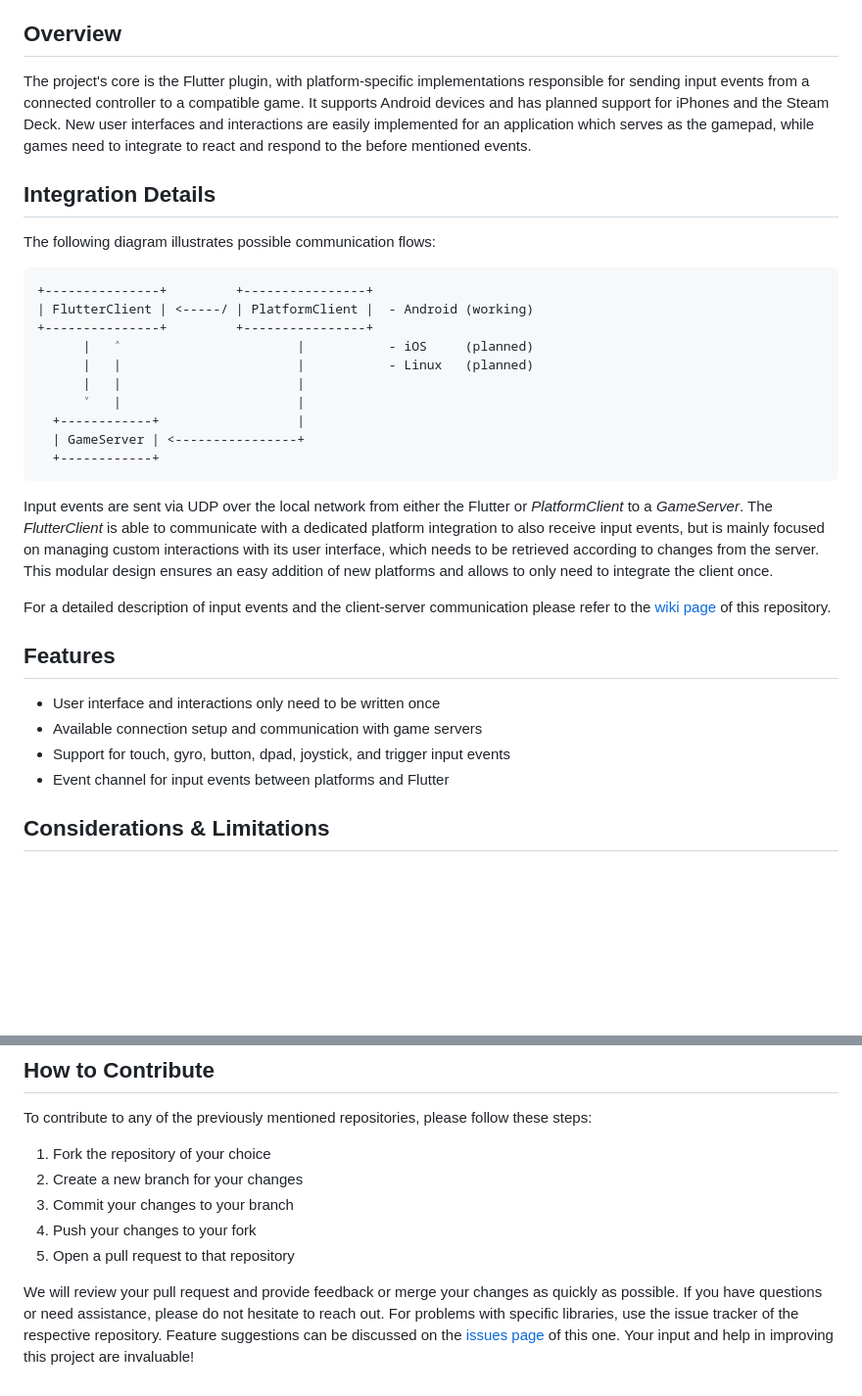
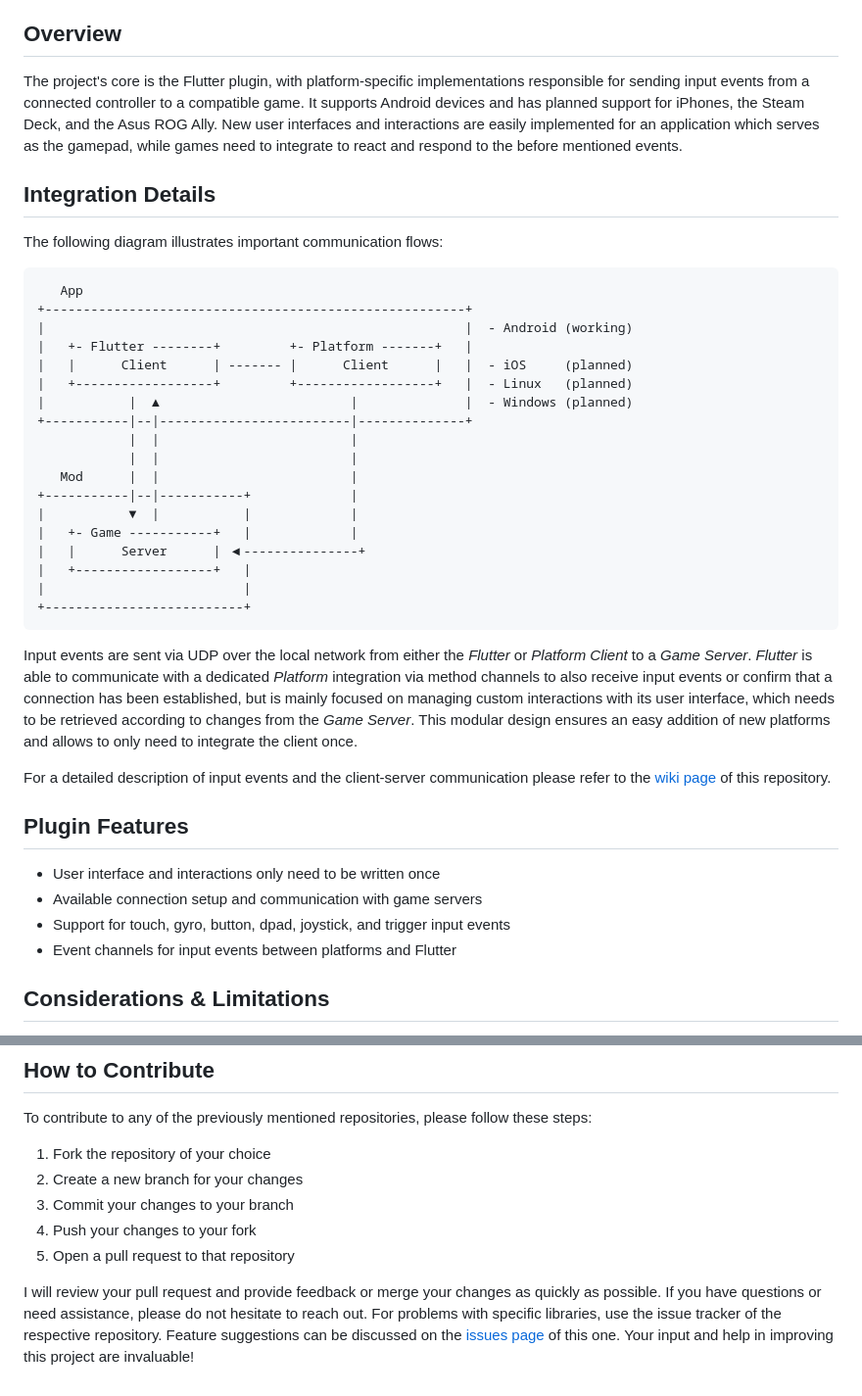
Before and after one commit to devEnju/nx_gamepad, a Markdown page: README.md, 2 parts joined by grey strips. Shown: that part at 98% size. Drawn GitHub-style; blank space fills up the shorter version.

````diff
--- a/README.md
+++ b/README.md
@@ -10,35 +10,43 @@ In order to showcase and explain this concept in more detail, the [releases page
 
 ## Overview
 
-The project's core is the Flutter plugin, with platform-specific implementations responsible for sending input events from a connected controller to a compatible game. It supports Android devices and has planned support for iPhones and the Steam Deck. New user interfaces and interactions are easily implemented for an application which serves as the gamepad, while games need to integrate to react and respond to the before mentioned events.
+The project's core is the Flutter plugin, with platform-specific implementations responsible for sending input events from a connected controller to a compatible game. It supports Android devices and has planned support for iPhones, the Steam Deck, and the Asus ROG Ally. New user interfaces and interactions are easily implemented for an application which serves as the gamepad, while games need to integrate to react and respond to the before mentioned events.
 
 ## Integration Details
 
-The following diagram illustrates possible communication flows:
+The following diagram illustrates important communication flows:
 
 ```
-+---------------+         +----------------+
-| FlutterClient | <-----/ | PlatformClient |  - Android (working)
-+---------------+         +----------------+
-      |   ˄                       |           - iOS     (planned)
-      |   |                       |           - Linux   (planned)
-      |   |                       |
-      ˅   |                       |
-  +------------+                  |
-  | GameServer | <----------------+
-  +------------+
+   App
++-------------------------------------------------------+
+|                                                       |  - Android (working)
+|   +- Flutter --------+         +- Platform -------+   |
+|   |      Client      | ------- |      Client      |   |  - iOS     (planned)
+|   +------------------+         +------------------+   |  - Linux   (planned)
+|           |  ▲                         |              |  - Windows (planned)
++-----------|--|-------------------------|--------------+
+            |  |                         |
+            |  |                         |
+   Mod      |  |                         |
++-----------|--|-----------+             |
+|           ▼  |           |             |
+|   +- Game -----------+   |             |
+|   |      Server      | ◀---------------+
+|   +------------------+   |
+|                          |
++--------------------------+
 ```
 
-Input events are sent via UDP over the local network from either the Flutter or *PlatformClient* to a *GameServer*. The *FlutterClient* is able to communicate with a dedicated platform integration to also receive input events, but is mainly focused on managing custom interactions with its user interface, which needs to be retrieved according to changes from the server. This modular design ensures an easy addition of new platforms and allows to only need to integrate the client once.
+Input events are sent via UDP over the local network from either the *Flutter* or *Platform Client* to a *Game Server*. *Flutter* is able to communicate with a dedicated *Platform* integration via method channels to also receive input events or confirm that a connection has been established, but is mainly focused on managing custom interactions with its user interface, which needs to be retrieved according to changes from the *Game Server*. This modular design ensures an easy addition of new platforms and allows to only need to integrate the client once.
 
 For a detailed description of input events and the client-server communication please refer to the [wiki page](https://github.com/devEnju/nx_gamepad/wiki) of this repository.
 
-## Features
+## Plugin Features
 
 - User interface and interactions only need to be written once
 - Available connection setup and communication with game servers
 - Support for touch, gyro, button, dpad, joystick, and trigger input events
-- Event channel for input events between platforms and Flutter
+- Event channels for input events between platforms and Flutter
 
 ## Considerations & Limitations
 
@@ -72,4 +80,4 @@ To contribute to any of the previously mentioned repositories, please follow the
 4. Push your changes to your fork
 5. Open a pull request to that repository
 
-We will review your pull request and provide feedback or merge your changes as quickly as possible. If you have questions or need assistance, please do not hesitate to reach out. For problems with specific libraries, use the issue tracker of the respective repository. Feature suggestions can be discussed on the [issues page](https://github.com/devEnju/nx_gamepad/issues) of this one. Your input and help in improving this project are invaluable!
+I will review your pull request and provide feedback or merge your changes as quickly as possible. If you have questions or need assistance, please do not hesitate to reach out. For problems with specific libraries, use the issue tracker of the respective repository. Feature suggestions can be discussed on the [issues page](https://github.com/devEnju/nx_gamepad/issues) of this one. Your input and help in improving this project are invaluable!
````
